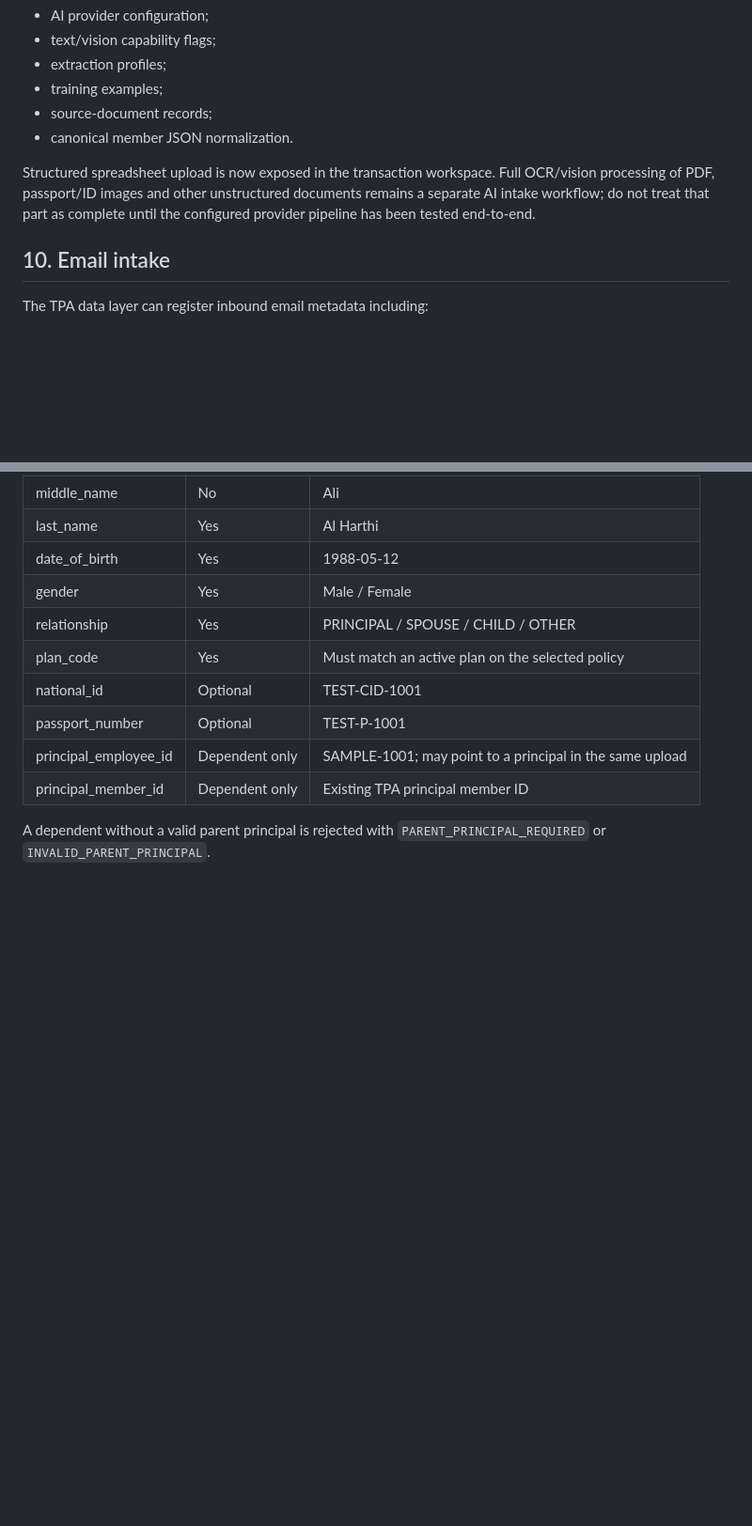
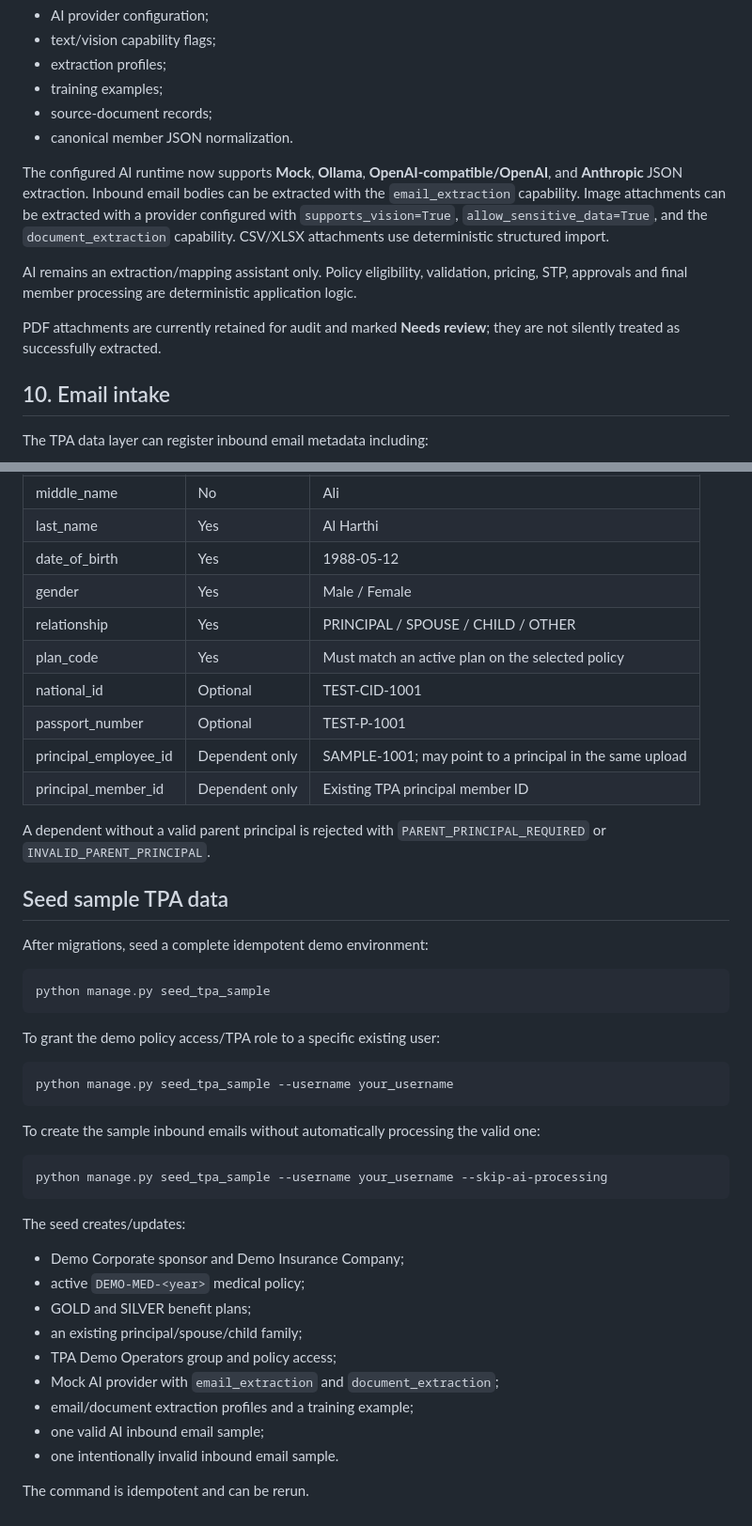
Before and after one commit to nasirsaikh/glis_enterprise_v3, a Markdown page: docs/TPA_USER_GUIDE.md, 2 parts joined by grey strips. Shown at 94% size. GitHub-like rendering; blank space fills up the shorter version.

Commit message:
Document TPA AI providers inbound email and seed command

````diff
--- a/docs/TPA_USER_GUIDE.md
+++ b/docs/TPA_USER_GUIDE.md
@@ -154,7 +154,11 @@ The shared GLIS AI layer contains:
 - source-document records;
 - canonical member JSON normalization.
 
-Structured spreadsheet upload is now exposed in the transaction workspace. Full OCR/vision processing of PDF, passport/ID images and other unstructured documents remains a separate AI intake workflow; do not treat that part as complete until the configured provider pipeline has been tested end-to-end.
+The configured AI runtime now supports **Mock**, **Ollama**, **OpenAI-compatible/OpenAI**, and **Anthropic** JSON extraction. Inbound email bodies can be extracted with the `email_extraction` capability. Image attachments can be extracted with a provider configured with `supports_vision=True`, `allow_sensitive_data=True`, and the `document_extraction` capability. CSV/XLSX attachments use deterministic structured import.
+
+AI remains an extraction/mapping assistant only. Policy eligibility, validation, pricing, STP, approvals and final member processing are deterministic application logic.
+
+PDF attachments are currently retained for audit and marked **Needs review**; they are not silently treated as successfully extracted.
 
 ## 10. Email intake
 
@@ -236,3 +244,38 @@ The policy-aware sample download uses these columns:
 | principal_member_id | Dependent only | Existing TPA principal member ID |
 
 A dependent without a valid parent principal is rejected with `PARENT_PRINCIPAL_REQUIRED` or `INVALID_PARENT_PRINCIPAL`.
+
+
+## Seed sample TPA data
+
+After migrations, seed a complete idempotent demo environment:
+
+```powershell
+python manage.py seed_tpa_sample
+```
+
+To grant the demo policy access/TPA role to a specific existing user:
+
+```powershell
+python manage.py seed_tpa_sample --username your_username
+```
+
+To create the sample inbound emails without automatically processing the valid one:
+
+```powershell
+python manage.py seed_tpa_sample --username your_username --skip-ai-processing
+```
+
+The seed creates/updates:
+
+- Demo Corporate sponsor and Demo Insurance Company;
+- active `DEMO-MED-<year>` medical policy;
+- GOLD and SILVER benefit plans;
+- an existing principal/spouse/child family;
+- TPA Demo Operators group and policy access;
+- Mock AI provider with `email_extraction` and `document_extraction`;
+- email/document extraction profiles and a training example;
+- one valid AI inbound email sample;
+- one intentionally invalid inbound email sample.
+
+The command is idempotent and can be rerun.
````
Also changed, not shown: other parts of docs/TPA_USER_GUIDE.md (+5 -1 lines).
